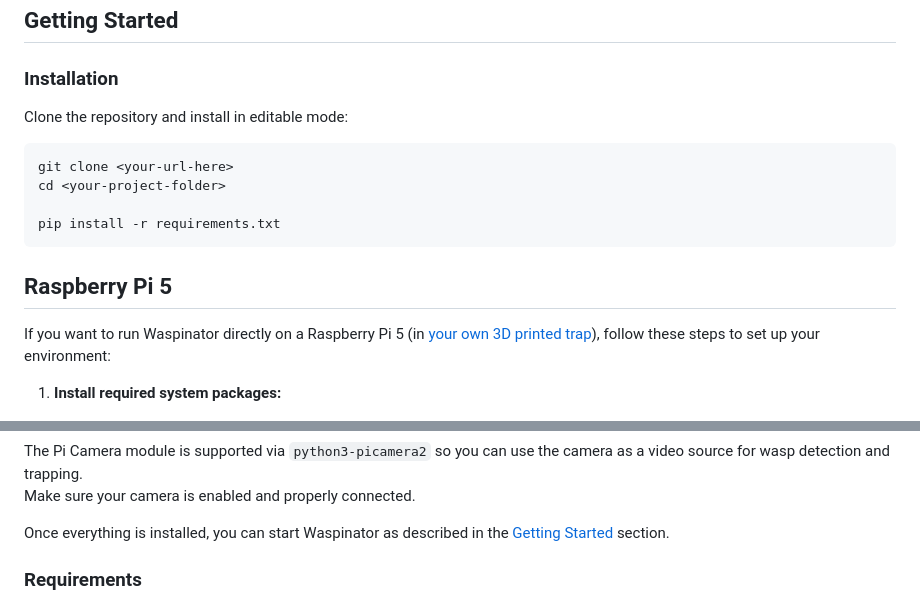
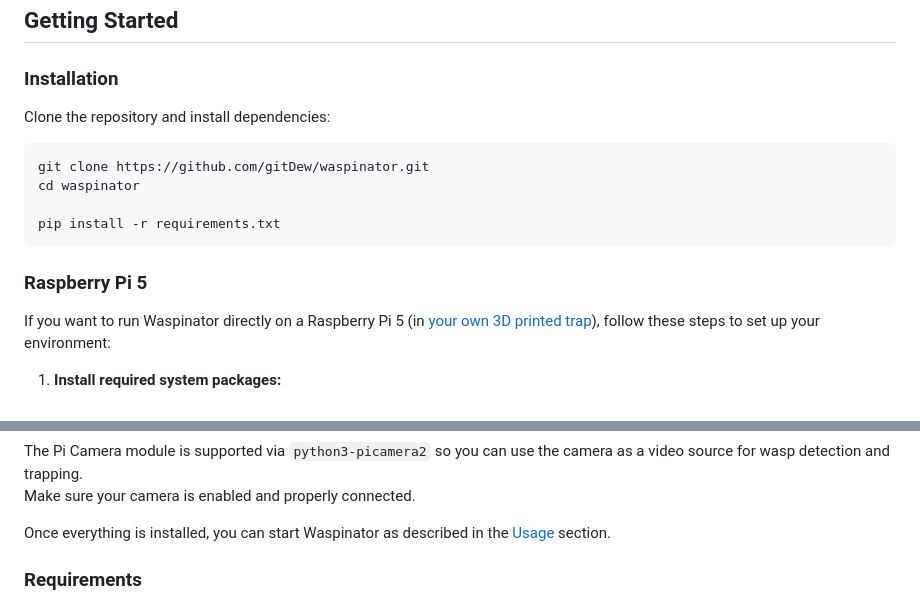
Before and after one commit to gitDew/waspinator, a Markdown page: README.md, 2 parts joined by grey strips. Rendered like a GitHub page.

````diff
--- a/README.md
+++ b/README.md
@@ -22,16 +22,16 @@ Developed by **[Lab42](#lab42-contributors) at ERNI** ([betterask.erni](https://
 
 ### Installation
 
-Clone the repository and install in editable mode:
+Clone the repository and install dependencies:
 ```bash
-git clone <your-url-here>
-cd <your-project-folder>
+git clone https://github.com/gitDew/waspinator.git
+cd waspinator
 
 pip install -r requirements.txt
 ```
 
 
-## Raspberry Pi 5
+### Raspberry Pi 5
 
 If you want to run Waspinator directly on a Raspberry Pi 5 (in [your own 3D printed trap](#hardware--3d-printing-by-dariohefti)), follow these steps to set up your environment:
 
@@ -60,7 +60,7 @@ If you want to run Waspinator directly on a Raspberry Pi 5 (in [your own 3D prin
 The Pi Camera module is supported via `python3-picamera2` so you can use the camera as a video source for wasp detection and trapping.
 Make sure your camera is enabled and properly connected.
 
-Once everything is installed, you can start Waspinator as described in the [Getting Started](#getting-started) section.
+Once everything is installed, you can start Waspinator as described in the [Usage](#usage) section.
 
 ### Requirements
 
````
